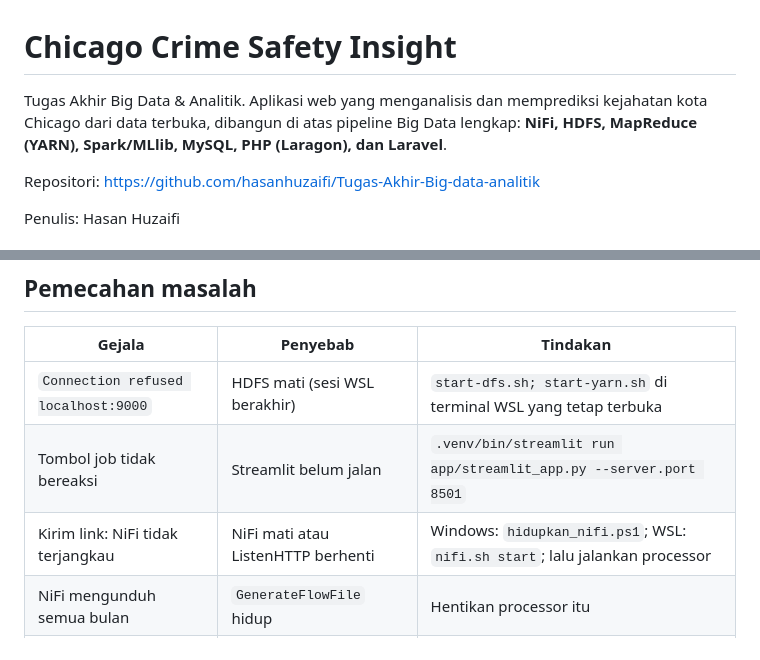
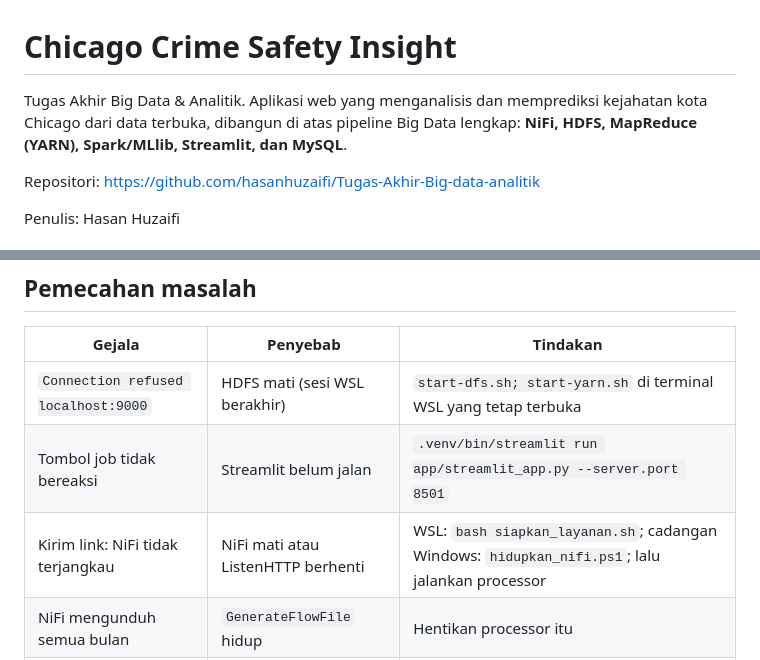
Before and after one commit to hasanhuzaifi/Tugas-Akhir-Big-data-analitik, a Markdown page: README.md, 2 parts joined by grey strips. GitHub-like rendering.

Commit message:
[tugas-akhir] README: NiFi WSL utama, Windows cadangan, penyebab WSL keluar

```diff
--- a/README.md
+++ b/README.md
@@ -1,6 +1,6 @@
 # Chicago Crime Safety Insight
 
-Tugas Akhir Big Data & Analitik. Aplikasi web yang menganalisis dan memprediksi kejahatan kota Chicago dari data terbuka, dibangun di atas pipeline Big Data lengkap: **NiFi, HDFS, MapReduce (YARN), Spark/MLlib, MySQL, PHP (Laragon), dan Laravel**.
+Tugas Akhir Big Data & Analitik. Aplikasi web yang menganalisis dan memprediksi kejahatan kota Chicago dari data terbuka, dibangun di atas pipeline Big Data lengkap: **NiFi, HDFS, MapReduce (YARN), Spark/MLlib, Streamlit, dan MySQL**.
 
 Repositori: https://github.com/hasanhuzaifi/Tugas-Akhir-Big-data-analitik
 
@@ -154,7 +155,7 @@ PYTHONPATH=. .venv/bin/python -m tests.test_mr             # total MapReduce = S
 |---|---|---|
 | `Connection refused localhost:9000` | HDFS mati (sesi WSL berakhir) | `start-dfs.sh; start-yarn.sh` di terminal WSL yang tetap terbuka |
 | Tombol job tidak bereaksi | Streamlit belum jalan | `.venv/bin/streamlit run app/streamlit_app.py --server.port 8501` |
-| Kirim link: NiFi tidak terjangkau | NiFi mati atau ListenHTTP berhenti | Windows: `hidupkan_nifi.ps1`; WSL: `nifi.sh start`; lalu jalankan processor |
+| Kirim link: NiFi tidak terjangkau | NiFi mati atau ListenHTTP berhenti | WSL: `bash siapkan_layanan.sh`; cadangan Windows: `hidupkan_nifi.ps1`; lalu jalankan processor |
 | NiFi mengunduh semua bulan | `GenerateFlowFile` hidup | Hentikan processor itu |
 | Halaman Modul 2 kosong | MySQL belum terisi | `php web/setup.php` |
 | Job gagal dengan jalur aneh | Spasi atau `&` di `run_dir` | Pakai jalur tanpa spasi, mis. `C:/Temp/bigdata-web` |
```
Also changed, not shown: other parts of README.md (+3 -2 lines).
